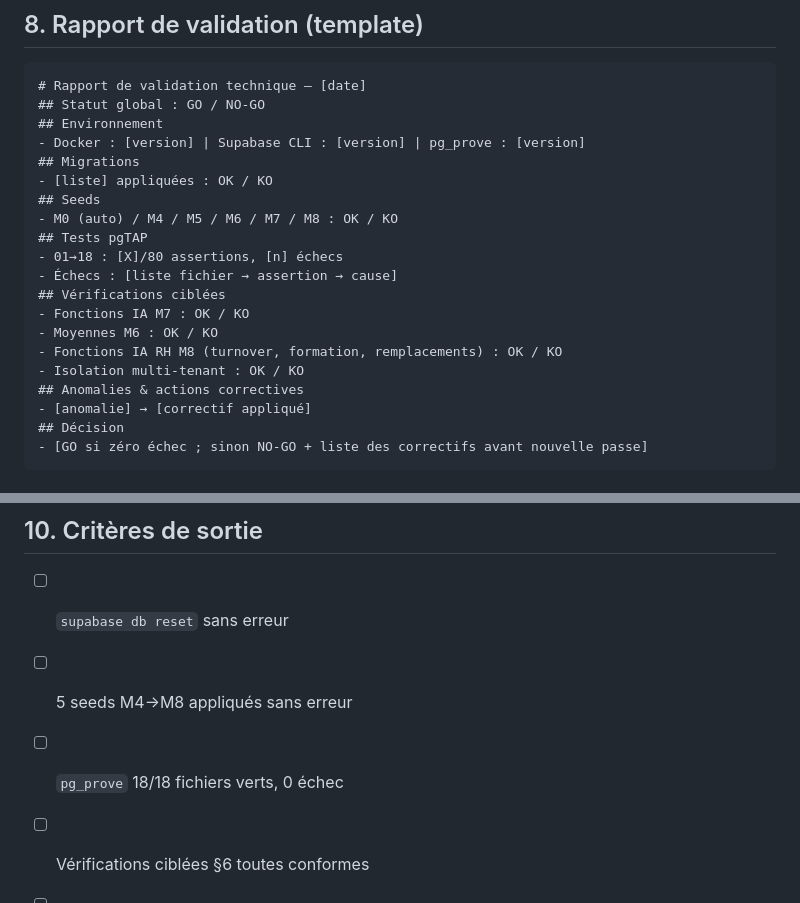
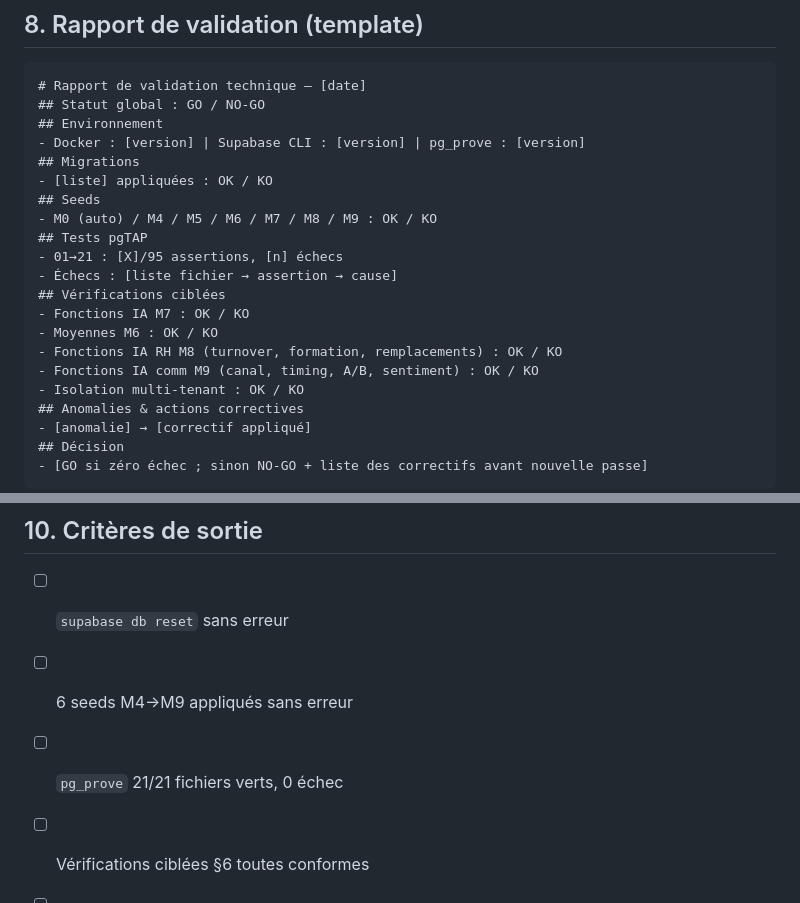
Before and after one commit to TamataDelamou/EcoShop, a Markdown page: docs/SESSION_VALIDATION_TECHNIQUE.md, 2 parts joined by grey strips. GitHub-like rendering.

```diff
--- a/docs/SESSION_VALIDATION_TECHNIQUE.md
+++ b/docs/SESSION_VALIDATION_TECHNIQUE.md
@@ -135,14 +147,15 @@ select public.optimiser_remplacements('<etab_lycee>', current_date);
 ## Migrations
 - [liste] appliquées : OK / KO
 ## Seeds
-- M0 (auto) / M4 / M5 / M6 / M7 / M8 : OK / KO
+- M0 (auto) / M4 / M5 / M6 / M7 / M8 / M9 : OK / KO
 ## Tests pgTAP
-- 01→18 : [X]/80 assertions, [n] échecs
+- 01→21 : [X]/95 assertions, [n] échecs
 - Échecs : [liste fichier → assertion → cause]
 ## Vérifications ciblées
 - Fonctions IA M7 : OK / KO
 - Moyennes M6 : OK / KO
 - Fonctions IA RH M8 (turnover, formation, remplacements) : OK / KO
+- Fonctions IA comm M9 (canal, timing, A/B, sentiment) : OK / KO
 - Isolation multi-tenant : OK / KO
 ## Anomalies & actions correctives
 - [anomalie] → [correctif appliqué]
@@ -161,7 +174,7 @@ flutter test
 ## 10. Critères de sortie
 
 - [ ] `supabase db reset` sans erreur
-- [ ] 5 seeds M4→M8 appliqués sans erreur
-- [ ] `pg_prove` 18/18 fichiers verts, 0 échec
+- [ ] 6 seeds M4→M9 appliqués sans erreur
+- [ ] `pg_prove` 21/21 fichiers verts, 0 échec
 - [ ] Vérifications ciblées §6 toutes conformes
 - [ ] Rapport de validation renseigné et archivé
```
Also changed, not shown: other parts of docs/SESSION_VALIDATION_TECHNIQUE.md (+18 -6 lines).
